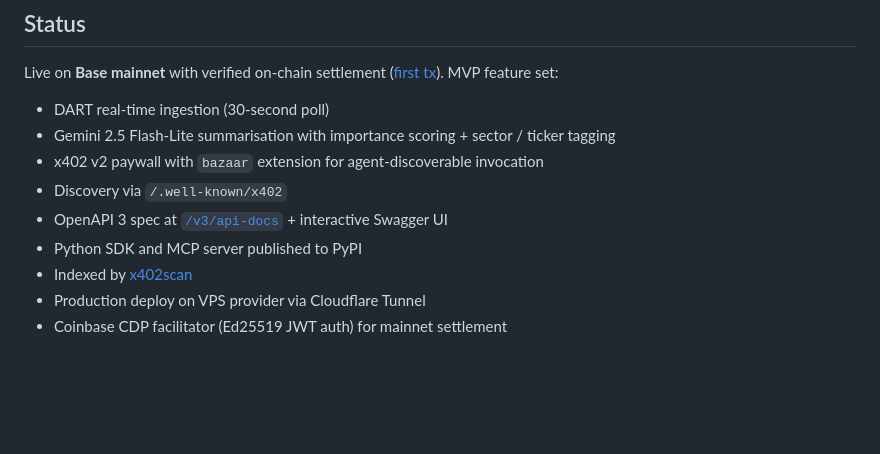
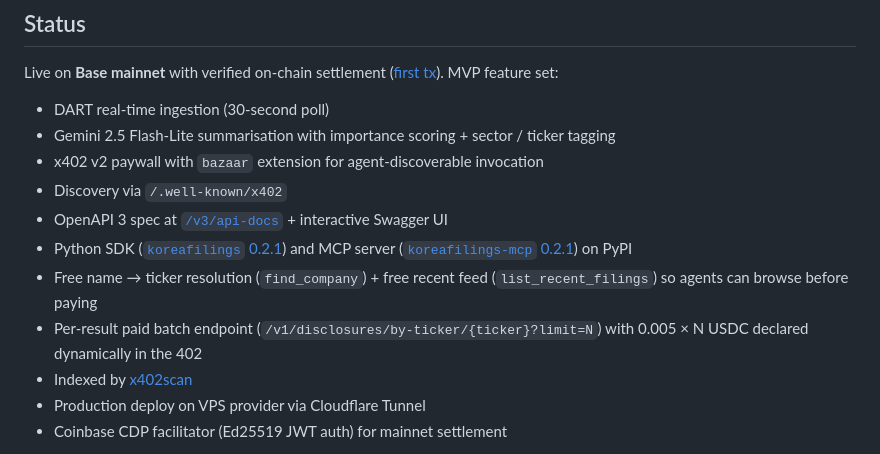
Before and after one commit to OldTemple91/korea-filings-api, a Markdown page: README.md, the part around one of its changes. Rendered like a GitHub page; blank space fills up the shorter version.

```diff
--- a/README.md
+++ b/README.md
@@ -235,7 +264,9 @@ MVP feature set:
 - x402 v2 paywall with `bazaar` extension for agent-discoverable invocation
 - Discovery via `/.well-known/x402`
 - OpenAPI 3 spec at [`/v3/api-docs`](https://api.koreafilings.com/v3/api-docs) + interactive Swagger UI
-- Python SDK and MCP server published to PyPI
+- Python SDK ([`koreafilings` 0.2.1](https://pypi.org/project/koreafilings/)) and MCP server ([`koreafilings-mcp` 0.2.1](https://pypi.org/project/koreafilings-mcp/)) on PyPI
+- Free name → ticker resolution (`find_company`) + free recent feed (`list_recent_filings`) so agents can browse before paying
+- Per-result paid batch endpoint (`/v1/disclosures/by-ticker/{ticker}?limit=N`) with 0.005 × N USDC declared dynamically in the 402
 - Indexed by [x402scan](https://www.x402scan.com)
 - Production deploy on VPS provider via Cloudflare Tunnel
 - Coinbase CDP facilitator (Ed25519 JWT auth) for mainnet settlement
```
Also changed, not shown: other parts of README.md (+46 -17 lines).
